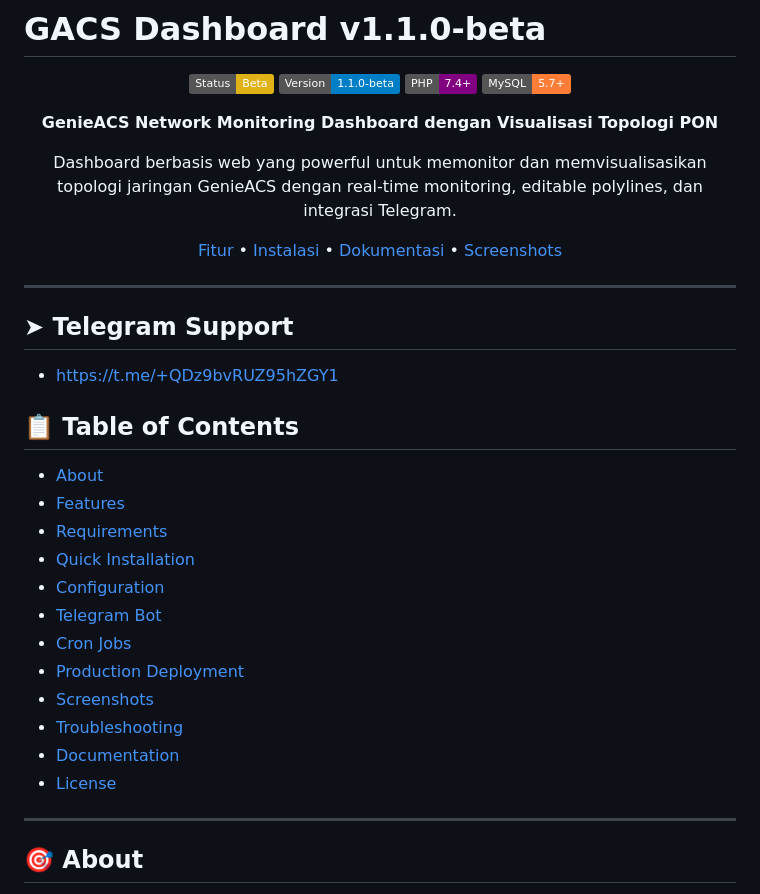
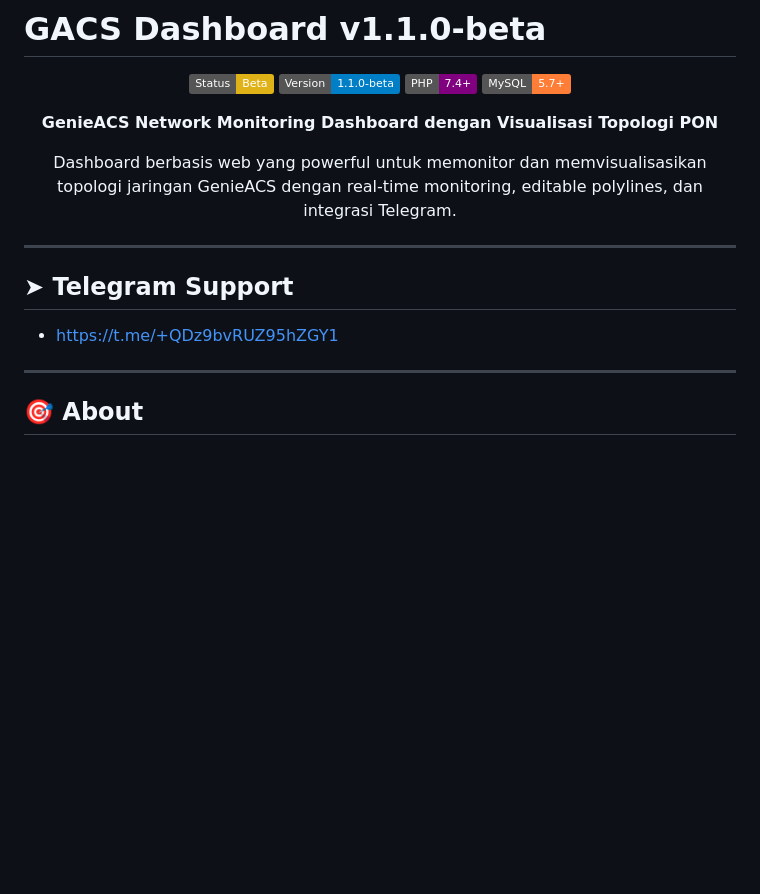
Before and after one commit to safrinnetwork/GACS-dashboard, a Markdown page: README.md, the part around one of its changes. Rendered like a GitHub page; badges without logos; blank space fills up the shorter version.

```diff
--- a/README.md
+++ b/README.md
@@ -11,8 +11,6 @@
 
 Dashboard berbasis web yang powerful untuk memonitor dan memvisualisasikan topologi jaringan GenieACS dengan real-time monitoring, editable polylines, dan integrasi Telegram.
 
-[Fitur](#-fitur) • [Instalasi](#-quick-installation) • [Dokumentasi](#-documentation) • [Screenshots](#-screenshots)
-
 </div>
 
 ---
@@ -20,21 +18,6 @@ Dashboard berbasis web yang powerful untuk memonitor dan memvisualisasikan topol
 ## ➤ Telegram Support
 
 - https://t.me/+QDz9bvRUZ95hZGY1
-
-## 📋 Table of Contents
-
-- [About](#-about)
-- [Features](#-fitur)
-- [Requirements](#-requirements)
-- [Quick Installation](#-quick-installation)
-- [Configuration](#-configuration)
-- [Telegram Bot](#-telegram-bot-features)
-- [Cron Jobs](#-automated-tasks-cron-jobs)
-- [Production Deployment](#-production-deployment)
-- [Screenshots](#-screenshots)
-- [Troubleshooting](#-troubleshooting)
-- [Documentation](#-documentation)
-- [License](#-license)
 
 ---
 
```
Also changed, not shown: other parts of README.md (+0 -155 lines).
